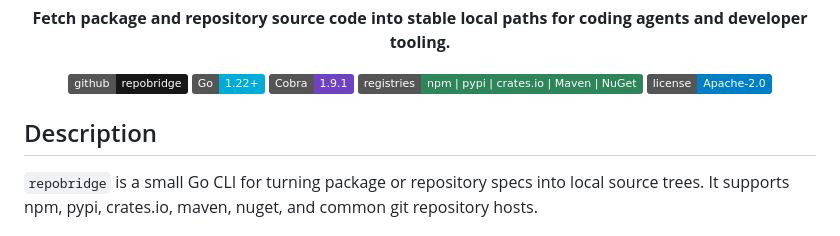
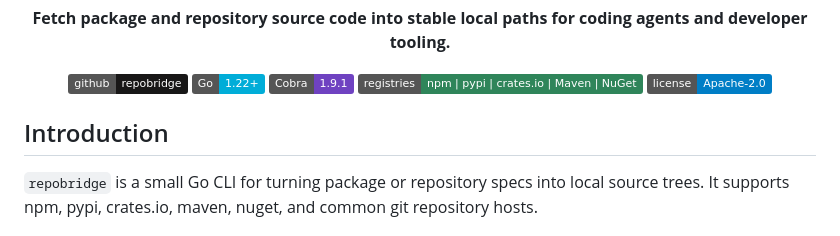
Before and after one commit to agentsw0rk/repobridge, a Markdown page: README.md, the part around the change. GitHub-like rendering; badges without logos.

Commit message:
Update section title from 'Description' to 'Introduction' in README.md

```diff
--- a/README.md
+++ b/README.md
@@ -12,7 +12,7 @@
   <img alt="License" src="https://img.shields.io/badge/license-Apache--2.0-blue">
 </p>
 
-## Description
+## Introduction
 
 `repobridge` is a small Go CLI for turning package or repository specs into local source trees. It supports npm, pypi, crates.io, maven, nuget, and common git repository hosts.
 
```
